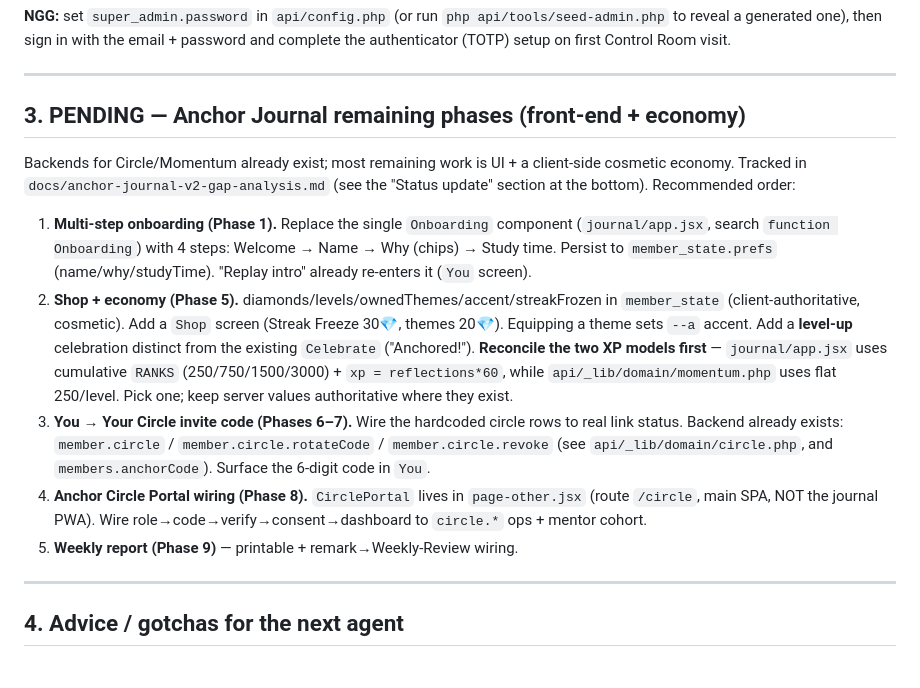
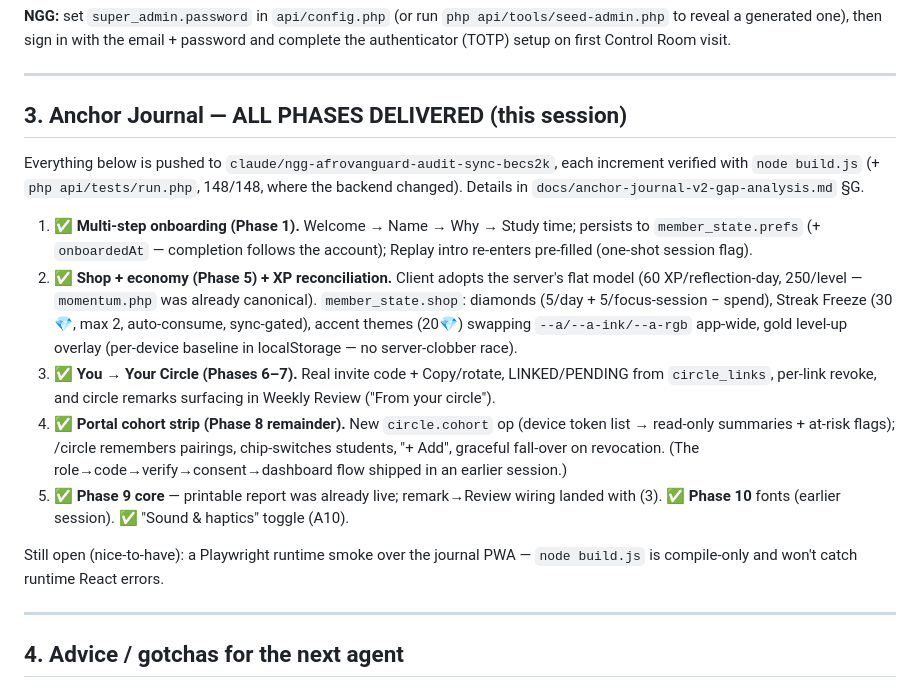
Before and after one commit to appadmin-oss/afrovanguard-site, a Markdown page: docs/HANDOFF.md, the part around the change. Drawn GitHub-style.

Commit message:
Docs: sync HANDOFF — Anchor Journal v2 delivered on the NGG side
Mirror of nextgengen/docs/HANDOFF.md (the two copies are kept identical):
§3 now records all remaining Anchor Journal phases as shipped and verified
on claude/ngg-afrovanguard-audit-sync-becs2k. No Afrovanguard code changes.

Claude-Session: https://claude.ai/code/session_01GxCFLyq9RPfdQBnEeqv3FF

```diff
--- a/docs/HANDOFF.md
+++ b/docs/HANDOFF.md
@@ -99,34 +99,36 @@ Room visit.
 
 ---
 
-## 3. PENDING — Anchor Journal remaining phases (front-end + economy)
+## 3. Anchor Journal — ALL PHASES DELIVERED (this session)
 
-Backends for Circle/Momentum already exist; most remaining work is UI + a
-client-side cosmetic economy. Tracked in
-`docs/anchor-journal-v2-gap-analysis.md` (see the "Status update" section at the
-bottom). Recommended order:
+Everything below is pushed to `claude/ngg-afrovanguard-audit-sync-becs2k`,
+each increment verified with `node build.js` (+ `php api/tests/run.php`,
+148/148, where the backend changed). Details in
+`docs/anchor-journal-v2-gap-analysis.md` §G.
 
-1. **Multi-step onboarding (Phase 1).** Replace the single `Onboarding`
-   component (`journal/app.jsx`, search `function Onboarding`) with 4 steps:
-   Welcome → Name → Why (chips) → Study time. Persist to `member_state.prefs`
-   (name/why/studyTime). "Replay intro" already re-enters it (`You` screen).
-2. **Shop + economy (Phase 5).** diamonds/levels/ownedThemes/accent/streakFrozen
-   in `member_state` (client-authoritative, cosmetic). Add a `Shop` screen
-   (Streak Freeze 30💎, themes 20💎). Equipping a theme sets `--a` accent.
-   Add a **level-up** celebration distinct from the existing `Celebrate`
-   ("Anchored!"). **Reconcile the two XP models first** — `journal/app.jsx`
-   uses cumulative `RANKS` (250/750/1500/3000) + `xp = reflections*60`, while
-   `api/_lib/domain/momentum.php` uses flat 250/level. Pick one; keep server
-   values authoritative where they exist.
-3. **You → Your Circle invite code (Phases 6–7).** Wire the hardcoded circle
-   rows to real link status. Backend already exists: `member.circle` /
-   `member.circle.rotateCode` / `member.circle.revoke` (see
-   `api/_lib/domain/circle.php`, and `members.anchorCode`). Surface the 6-digit
-   code in `You`.
-4. **Anchor Circle Portal wiring (Phase 8).** `CirclePortal` lives in
-   `page-other.jsx` (route `/circle`, main SPA, NOT the journal PWA). Wire
-   role→code→verify→consent→dashboard to `circle.*` ops + mentor cohort.
-5. **Weekly report (Phase 9)** — printable + remark→Weekly-Review wiring.
+1. ✅ **Multi-step onboarding (Phase 1).** Welcome → Name → Why → Study time;
+   persists to `member_state.prefs` (+ `onboardedAt` — completion follows the
+   account); Replay intro re-enters pre-filled (one-shot session flag).
+2. ✅ **Shop + economy (Phase 5) + XP reconciliation.** Client adopts the
+   server's flat model (60 XP/reflection-day, 250/level — `momentum.php` was
+   already canonical). `member_state.shop`: diamonds (5/day + 5/focus-session
+   − spend), Streak Freeze (30💎, max 2, auto-consume, sync-gated), accent
+   themes (20💎) swapping `--a/--a-ink/--a-rgb` app-wide, gold level-up
+   overlay (per-device baseline in localStorage — no server-clobber race).
+3. ✅ **You → Your Circle (Phases 6–7).** Real invite code + Copy/rotate,
+   LINKED/PENDING from `circle_links`, per-link revoke, and circle remarks
+   surfacing in Weekly Review ("From your circle").
+4. ✅ **Portal cohort strip (Phase 8 remainder).** New `circle.cohort` op
+   (device token list → read-only summaries + at-risk flags); /circle
+   remembers pairings, chip-switches students, "+ Add", graceful fall-over
+   on revocation. (The role→code→verify→consent→dashboard flow shipped in
+   an earlier session.)
+5. ✅ **Phase 9 core** — printable report was already live; remark→Review
+   wiring landed with (3). ✅ **Phase 10** fonts (earlier session).
+   ✅ "Sound & haptics" toggle (A10).
+
+Still open (nice-to-have): a Playwright runtime smoke over the journal PWA —
+`node build.js` is compile-only and won't catch runtime React errors.
 
 ---
 
```
